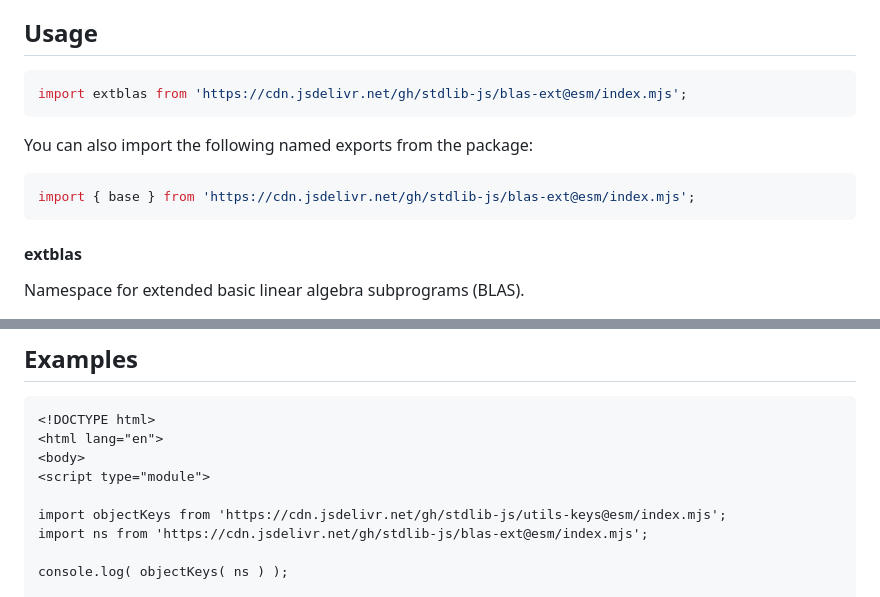
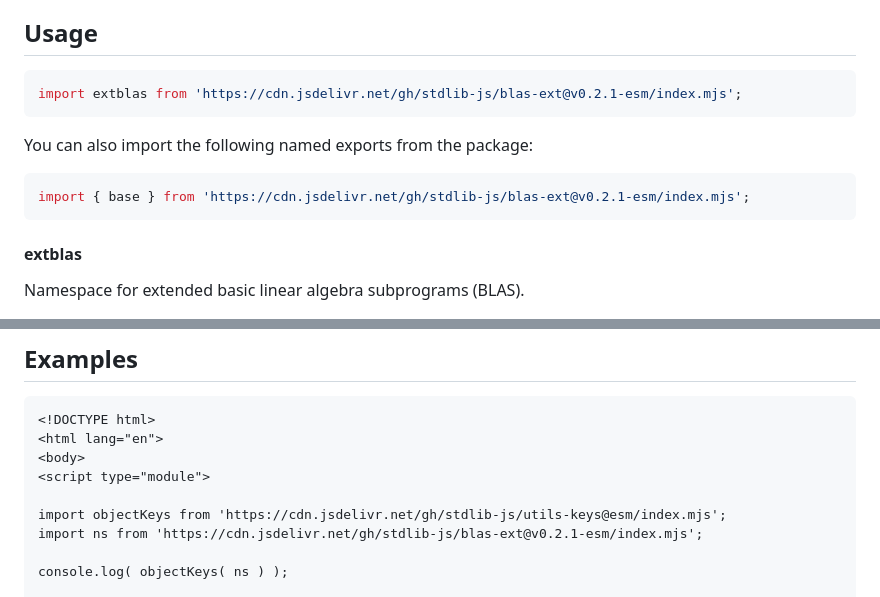
Before and after one commit to stdlib-js/blas-ext, a Markdown page: README.md, 2 parts joined by grey strips. Drawn GitHub-style.

Commit message:
Update README.md for ESM bundle v0.2.1

````diff
--- a/README.md
+++ b/README.md
@@ -42,13 +42,13 @@ limitations under the License.
 ## Usage
 
 ```javascript
-import extblas from 'https://cdn.jsdelivr.net/gh/stdlib-js/blas-ext@esm/index.mjs';
+import extblas from 'https://cdn.jsdelivr.net/gh/stdlib-js/blas-ext@v0.2.1-esm/index.mjs';
 ```
 
 You can also import the following named exports from the package:
 
 ```javascript
-import { base } from 'https://cdn.jsdelivr.net/gh/stdlib-js/blas-ext@esm/index.mjs';
+import { base } from 'https://cdn.jsdelivr.net/gh/stdlib-js/blas-ext@v0.2.1-esm/index.mjs';
 ```
 
 #### extblas
@@ -91,7 +91,7 @@ The namespace contains the following:
 <script type="module">
 
 import objectKeys from 'https://cdn.jsdelivr.net/gh/stdlib-js/utils-keys@esm/index.mjs';
-import ns from 'https://cdn.jsdelivr.net/gh/stdlib-js/blas-ext@esm/index.mjs';
+import ns from 'https://cdn.jsdelivr.net/gh/stdlib-js/blas-ext@v0.2.1-esm/index.mjs';
 
 console.log( objectKeys( ns ) );
 
````
